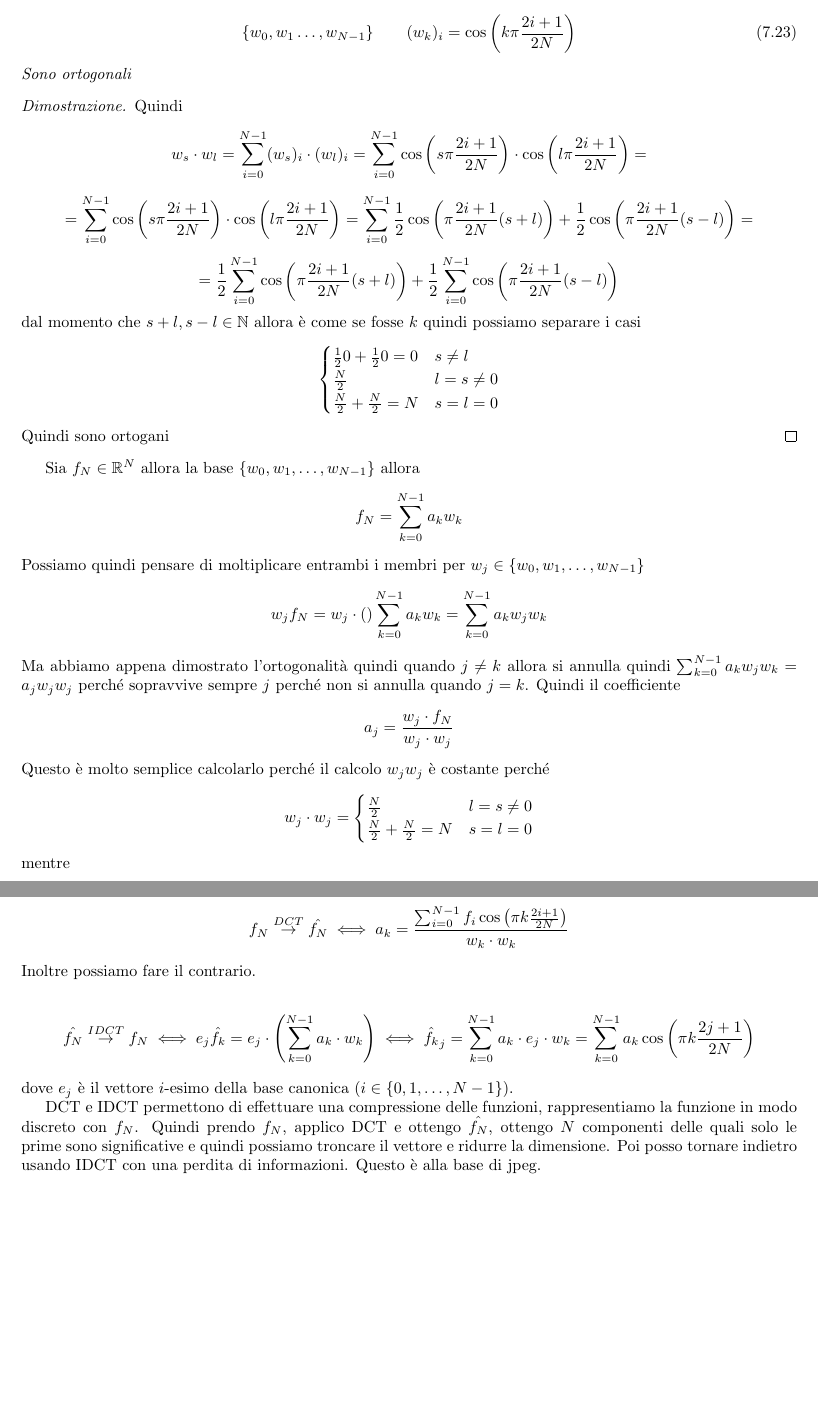
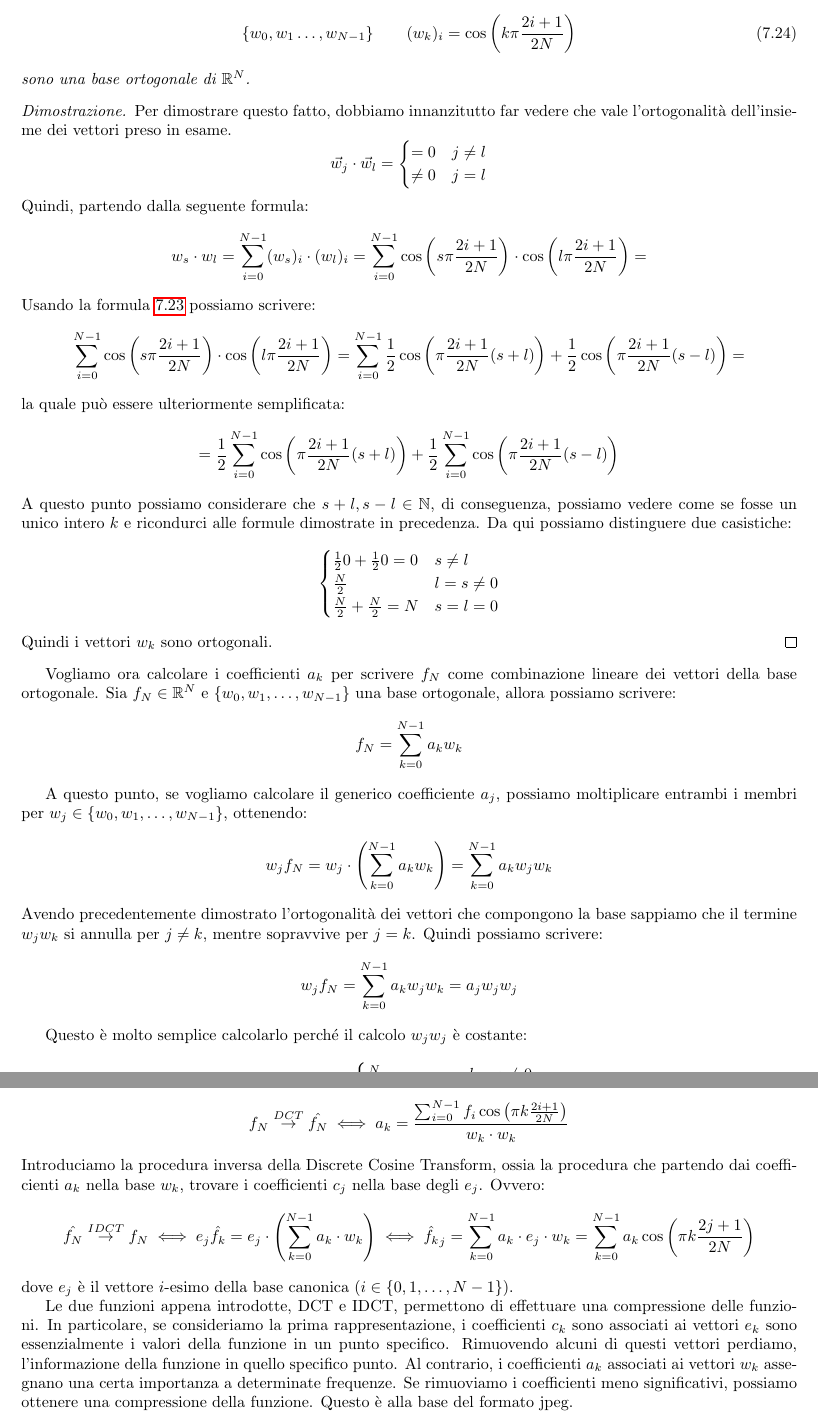
Before and after one commit to TommasoFerrario18/Appunti, a LaTeX book (1_anno/MCS/main.tex, which reads 1_anno/MCS/chapters/SerieFourier.tex): two parts of pages 43 and 44 of 44, joined at a grey line, cut so that both start at the same text, the shorter picture padded with empty space. Compiled offline with pdfLaTeX.

Commit message:
Lezione 13-05 MCS

```diff
--- a/1_anno/MCS/chapters/SerieFourier.tex
+++ b/1_anno/MCS/chapters/SerieFourier.tex
@@ -861,52 +863,70 @@ quest'ultima proprietà si introdurranno delle formule particolari.
 \begin{proposizione}
-    $N\in\mathbb{N}$ l'insieme
+    Dato un intero $N\in\mathbb{N}$, l'insieme di vettori
     \begin{equation}
         \{w_0,w_1\dots, w_{N-1}\} \qquad (w_k)_i  = \cos\left( k\pi \frac{2i+1}{2N}\right)
     \end{equation}
-    Sono ortogonali
+    sono una base ortogonale di $\mathbb{R}^N$.
     \begin{proof}
-        Quindi
+        Per dimostrare questo fatto, dobbiamo innanzitutto far vedere che vale
+        l'ortogonalità dell'insieme dei vettori preso in esame.
         \begin{equation*}
-            w_s\cdot w_l = \sum_{i= 0} ^{N-1} (w_s)_i\cdot (w_l)_i  = \sum_{i= 0} ^{N-1}  \cos\left( s \pi \frac{2i+1}{2N}\right)\cdot  \cos \left( l\pi \frac{2i+1}{2N}\right)=
+            \vec{w}_j \cdot \vec{w}_l = \begin{cases}
+                = 0    & j \neq l \\
+                \neq 0 & j = l
+            \end{cases}
         \end{equation*}
+        Quindi, partendo dalla seguente formula:
         \begin{equation*}
-           = \sum_{i= 0} ^{N-1}  \cos\left( s \pi \frac{2i+1}{2N}\right)\cdot  \cos \left( l\pi \frac{2i+1}{2N}\right)=
-           \sum_{i= 0} ^{N-1} \frac{1}{2} \cos\left( \pi \frac{2i+1}{2N}(s+l)\right)  + \frac{1}{2}\cos\left( \pi \frac{2i+1}{2N}(s-l)\right) =
+            w_s\cdot w_l = \sum_{i= 0}^{N-1} (w_s)_i\cdot (w_l)_i = \sum_{i= 0}^{N-1}
+            \cos\left( s \pi \frac{2i+1}{2N}\right)\cdot  \cos \left( l\pi \frac{2i+1}{2N}\right)=
         \end{equation*}
-
+        Usando la formula \ref{eq:cos_sum} possiamo scrivere:
+        \begin{equation*}
+            \sum_{i= 0} ^{N-1}  \cos\left( s \pi \frac{2i+1}{2N}\right)\cdot  \cos \left( l\pi \frac{2i+1}{2N}\right)=
+            \sum_{i= 0} ^{N-1} \frac{1}{2} \cos\left( \pi \frac{2i+1}{2N}(s+l)\right)  + \frac{1}{2}\cos\left( \pi \frac{2i+1}{2N}(s-l)\right) =
+        \end{equation*}
+        la quale può essere ulteriormente semplificata:
         \begin{equation*}
             =\frac{1}{2}\sum_{i= 0} ^{N-1}  \cos\left( \pi \frac{2i+1}{2N}(s+l)\right)  + \frac{1}{2}\sum_{i= 0} ^{N-1}\cos\left( \pi \frac{2i+1}{2N}(s-l)\right)
-         \end{equation*}
-        dal momento che $s+l, s-l\in \mathbb{N}$ allora è come se fosse $k$
-        quindi possiamo separare i casi
+        \end{equation*}
+        A questo punto possiamo considerare che $s+l, s-l\in \mathbb{N}$, di
+        conseguenza, possiamo vedere come se fosse un unico intero $k$ e ricondurci
+        alle formule dimostrate in precedenza. Da qui possiamo distinguere due
+        casistiche:
         \begin{equation*}
             \begin{cases}
-                \frac{1}{2} 0  + \frac{1}{2} 0 = 0 & s\ne l \\
-                \frac{N}{2} & l = s  \ne 0\\
-                \frac{N}{2} + \frac{N}{2} = N & s=l =0\\
+                \frac{1}{2} 0  + \frac{1}{2} 0 = 0 & s\ne l       \\
+                \frac{N}{2}                        & l = s  \ne 0 \\
+                \frac{N}{2} + \frac{N}{2} = N      & s=l =0       \\
             \end{cases}
         \end{equation*}
-        Quindi sono ortogani
+        Quindi i vettori $w_k$ sono ortogonali.
     \end{proof}
 \end{proposizione}
 
-Sia $f_N\in \mathbb{R}^N$ allora la base $\{w_0,w_1,\dots,w_{N-1}\}$ allora
-$$f_N = \sum_{k=0}^{N-1} a_k w_k$$
-Possiamo quindi pensare di moltiplicare entrambi i membri per $w_j\in \{w_0,w_1,\dots,w_{N-1}\}$
-$$w_j f_N = w_j  \cdot \left(\right)\sum_{k=0}^{N-1} a_k w_k = \sum_{k=0}^{N-1} a_k w_j w_k $$
-Ma abbiamo appena dimostrato l'ortogonalità quindi quando $j\ne k$ allora si annulla
-quindi $\sum_{k=0}^{N-1} a_k w_j w_k = a_j w_j w_j$ perché sopravvive
-sempre $j$ perché non si annulla quando $j=k$. Quindi il coefficiente
-$$a_j = \frac{w_j \cdot f_N}{w_j \cdot w_j}$$
-Questo è molto semplice calcolarlo perché il calcolo $w_j w_j$ è costante perché
-$$w_j \cdot w_j =
-\begin{cases}
-    \frac{N}{2} & l = s  \ne 0\\
-    \frac{N}{2} + \frac{N}{2} = N & s=l =0\\
-\end{cases}$$
-mentre
+Vogliamo ora calcolare i coefficienti $a_k$ per scrivere $f_N$ come combinazione
+lineare dei vettori della base ortogonale. Sia $f_N \in \mathbb{R}^N$ e
+$\{w_0,w_1,\dots,w_{N-1}\}$ una base ortogonale, allora possiamo scrivere:
+\begin{equation*}
+    f_N = \sum_{k=0}^{N-1} a_k w_k
+\end{equation*}
 
-$$w_j \cdot f_N = \sum_{i=0}^{N-1} f_i \cos\left(j\pi \frac{2i+1}{2N}\right)$$
-quindi
+A questo punto, se vogliamo calcolare il generico coefficiente $a_j$, possiamo
+moltiplicare entrambi i membri per $w_j\in \{w_0,w_1,\dots,w_{N-1}\}$, ottenendo:
+\begin{equation*}
+    w_j f_N = w_j \cdot \left(\sum_{k=0}^{N-1} a_k w_k\right) = \sum_{k=0}^{N-1} a_k w_j w_k
+\end{equation*}
+Avendo precedentemente dimostrato l'ortogonalità dei vettori che compongono la
+base sappiamo che il termine $w_j w_k$ si annulla per $j \neq k$, mentre sopravvive
+per $j = k$. Quindi possiamo scrivere:
+\begin{equation*}
+    w_j f_N = \sum_{k=0}^{N-1} a_k w_j w_k = a_j w_j w_j
+\end{equation*}
 
-$$a_j =\frac{1}{2}\sum_{i=0}^{N-1} f_i \cos\left(j\pi \frac{2i+1}{2N}\right) $$
+Questo è molto semplice calcolarlo perché il calcolo $w_j w_j$ è costante:
+\begin{equation*}
+    w_j \cdot w_j = \begin{cases}
+        \frac{N}{2}                   & l = s  \ne 0 \\
+        \frac{N}{2} + \frac{N}{2} = N & s=l =0       \\
+    \end{cases}
+\end{equation*}
@@ -923,4 +945,0 @@ che riscrivere il vettore dalla base canonica alla base dei coseni.
-$$f_N \stackrel{DCT}{\to } \hat{f_N} \iff a_k = \frac{\sum_{i = 0}^{N-1}f_i\cos \left(\pi k \frac{2i +1}{2N}\right)}{w_k\cdot w_k}$$
-Inoltre possiamo fare il contrario.
-
-$$ \hat{f_N}  \stackrel{IDCT}{\to }f_N \iff e_j \hat{f_k} = e_j \cdot \left(\sum_{k=0}^{N-1}a_k \cdot w_k\right)  \iff \hat{f_k}_j = \sum_{k=0}^{N-1}  a_k \cdot e_j \cdot w_k   =  \sum_{k=0}^{N-1}  a_k  \cos\left(\pi k \frac{2j+1}{2N}\right)$$
@@ -927,7 +949,23 @@ $$ \hat{f_N}  \stackrel{IDCT}{\to }f_N \iff e_j \hat{f_k} = e_j \cdot \left(\sum
+vettore dalla base canonica alla base dei coseni.
+\begin{equation*}
+    f_N \stackrel{DCT}{\to } \hat{f_N} \iff a_k = \frac{\sum_{i = 0}^{N-1}f_i\cos
+        \left(\pi k \frac{2i +1}{2N}\right)}{w_k\cdot w_k}
+\end{equation*}
+Introduciamo la procedura inversa della Discrete Cosine Transform, ossia la
+procedura che partendo dai coefficienti $a_k$ nella base $w_k$, trovare i
+coefficienti $c_j$ nella base degli $e_j$. Ovvero:
+\begin{equation*}
+    \hat{f_N} \stackrel{IDCT}{\to} f_N \iff e_j \hat{f_k} = e_j \cdot
+    \left(\sum_{k=0}^{N-1}a_k \cdot w_k\right) \iff \hat{f_k}_j = \sum_{k=0}^{N-1}
+    a_k \cdot e_j \cdot w_k = \sum_{k=0}^{N-1} a_k \cos\left(\pi k \frac{2j+1}{2N}\right)
+\end{equation*}
 dove $e_j$ è il vettore $i$-esimo della base canonica ($i\in \{0,1,\dots, N-1\}$).
 
-DCT e IDCT permettono di effettuare una compressione delle funzioni, rappresentiamo
-la funzione in modo discreto con $f_N$. Quindi prendo $f_N$, applico DCT e ottengo $\hat{f_N}$, ottengo $N$ componenti
-delle quali solo le prime sono significative e quindi possiamo troncare il vettore
-e ridurre la dimensione. Poi posso tornare indietro usando IDCT con una perdita di
-informazioni. Questo è alla base di jpeg.
+Le due funzioni appena introdotte, DCT e IDCT, permettono di effettuare una
+compressione delle funzioni. In particolare, se consideriamo la prima rappresentazione,
+i coefficienti $c_k$ sono associati ai vettori $e_k$ sono essenzialmente i valori
+della funzione in un punto specifico. Rimuovendo alcuni di questi vettori perdiamo,
+l'informazione della funzione in quello specifico punto. Al contrario, i coefficienti
+$a_k$ associati ai vettori $w_k$ assegnano una certa importanza a determinate
+frequenze. Se rimuoviamo i coefficienti meno significativi, possiamo ottenere una
+compressione della funzione. Questo è alla base del formato jpeg.
```
Also changed, not shown: 1_anno/MCS/chapters/SerieFourier.tex (46 more changed lines).
